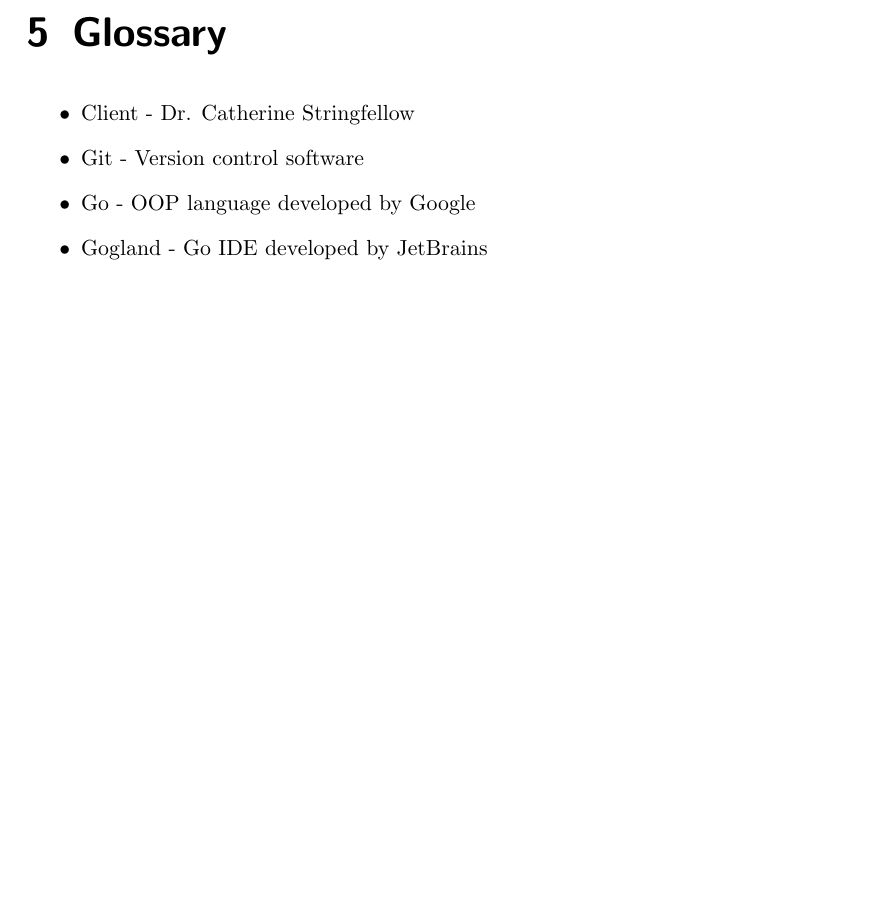
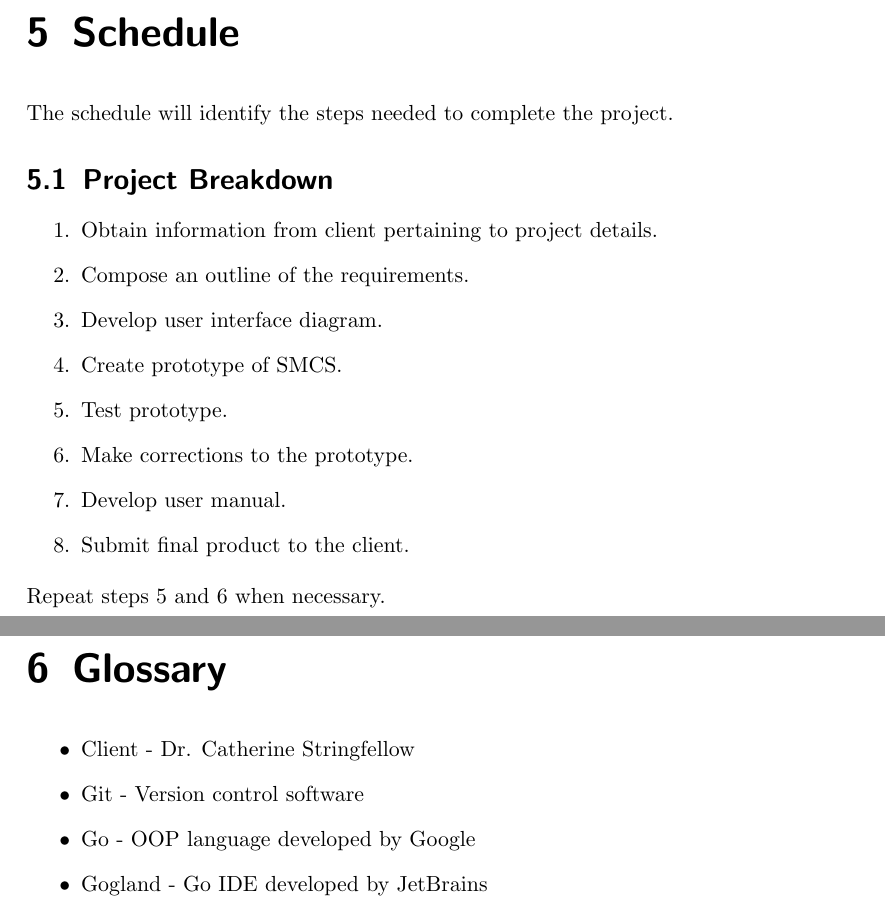
Before and after one commit to csos95/CMPS-4113-Spring-2017, a LaTeX document (SRS/SRS.tex): part of page 11 of 11 before the commit and two parts of pages 11 and 12 of 12 after it, the two joined at a grey line, cut at the place of the change, the shorter picture padded with empty space. Compiled offline with pdfLaTeX.

Commit message:
Add Nathan's Schedule chapter to SRS

```diff
--- a/SRS/SRS.tex
+++ b/SRS/SRS.tex
@@ -144,6 +144,21 @@
 		\hline
 	\end{tabular}
 %===============================================================================
+	\chapter{Schedule}
+	The schedule will identify the steps needed to complete the project.
+	\section{Project Breakdown}
+	\begin{enumerate}
+		\item Obtain information from client pertaining to project details.
+		\item Compose an outline of the requirements.
+		\item Develop user interface diagram.
+		\item Create prototype of SMCS.
+		\item Test prototype.
+		\item Make corrections to the prototype.
+		\item Develop user manual.
+		\item Submit final product to the client.
+	\end{enumerate}
+	Repeat steps 5 and 6 when necessary.
+%===============================================================================
 	\chapter{Glossary}
 	\begin{itemize}
 		\item Client - Dr. Catherine Stringfellow
```
Also changed, not shown: SRS/SRS.pdf.
